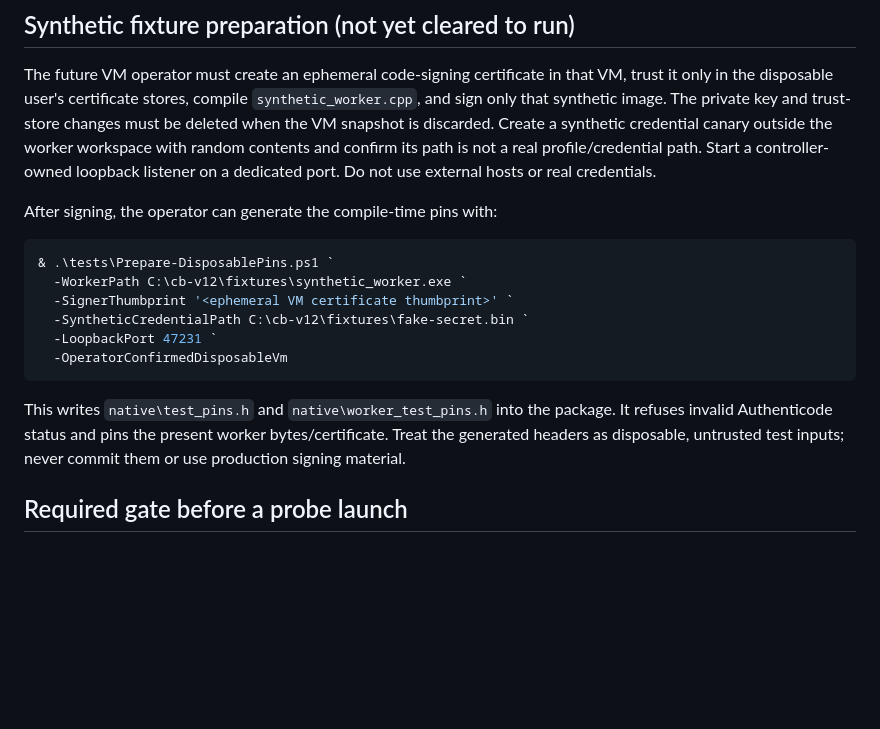
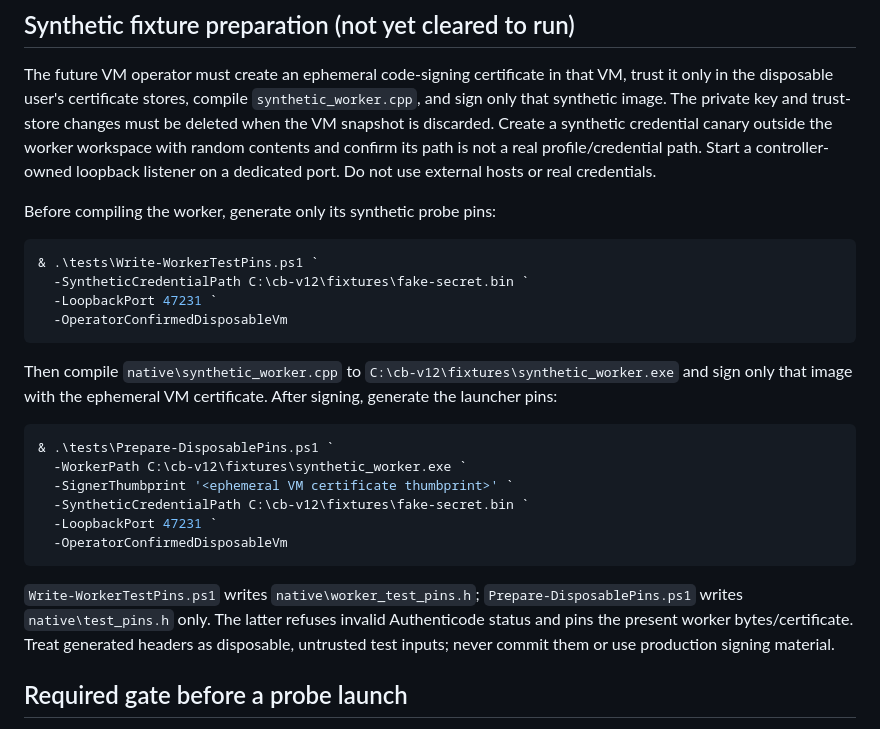
Before and after one commit to rinatikd/nss-engine, a Markdown page: tools/chrome-bridge-windows-broker-v12/VM_EXECUTION_RUNBOOK.md, the part around the change. Rendered like a GitHub page; blank space fills up the shorter version.

Commit message:
Correct disposable VM fixture preparation order

````diff
--- a/tools/chrome-bridge-windows-broker-v12/VM_EXECUTION_RUNBOOK.md
+++ b/tools/chrome-bridge-windows-broker-v12/VM_EXECUTION_RUNBOOK.md
@@ -29,7 +29,16 @@ The script compiles into a fresh `%TEMP%` subdirectory, deletes it afterward and
 
 The future VM operator must create an ephemeral code-signing certificate in that VM, trust it only in the disposable user's certificate stores, compile `synthetic_worker.cpp`, and sign only that synthetic image. The private key and trust-store changes must be deleted when the VM snapshot is discarded. Create a synthetic credential canary outside the worker workspace with random contents and confirm its path is not a real profile/credential path. Start a controller-owned loopback listener on a dedicated port. Do not use external hosts or real credentials.
 
-After signing, the operator can generate the compile-time pins with:
+Before compiling the worker, generate only its synthetic probe pins:
+
+```powershell
+& .\tests\Write-WorkerTestPins.ps1 `
+  -SyntheticCredentialPath C:\cb-v12\fixtures\fake-secret.bin `
+  -LoopbackPort 47231 `
+  -OperatorConfirmedDisposableVm
+```
+
+Then compile `native\synthetic_worker.cpp` to `C:\cb-v12\fixtures\synthetic_worker.exe` and sign only that image with the ephemeral VM certificate. After signing, generate the launcher pins:
 
 ```powershell
 & .\tests\Prepare-DisposablePins.ps1 `
@@ -40,7 +49,7 @@ After signing, the operator can generate the compile-time pins with:
   -OperatorConfirmedDisposableVm
 ```
 
-This writes `native\test_pins.h` and `native\worker_test_pins.h` into the package. It refuses invalid Authenticode status and pins the present worker bytes/certificate. Treat the generated headers as disposable, untrusted test inputs; never commit them or use production signing material.
+`Write-WorkerTestPins.ps1` writes `native\worker_test_pins.h`; `Prepare-DisposablePins.ps1` writes `native\test_pins.h` only. The latter refuses invalid Authenticode status and pins the present worker bytes/certificate. Treat generated headers as disposable, untrusted test inputs; never commit them or use production signing material.
 
 ## Required gate before a probe launch
 
````
